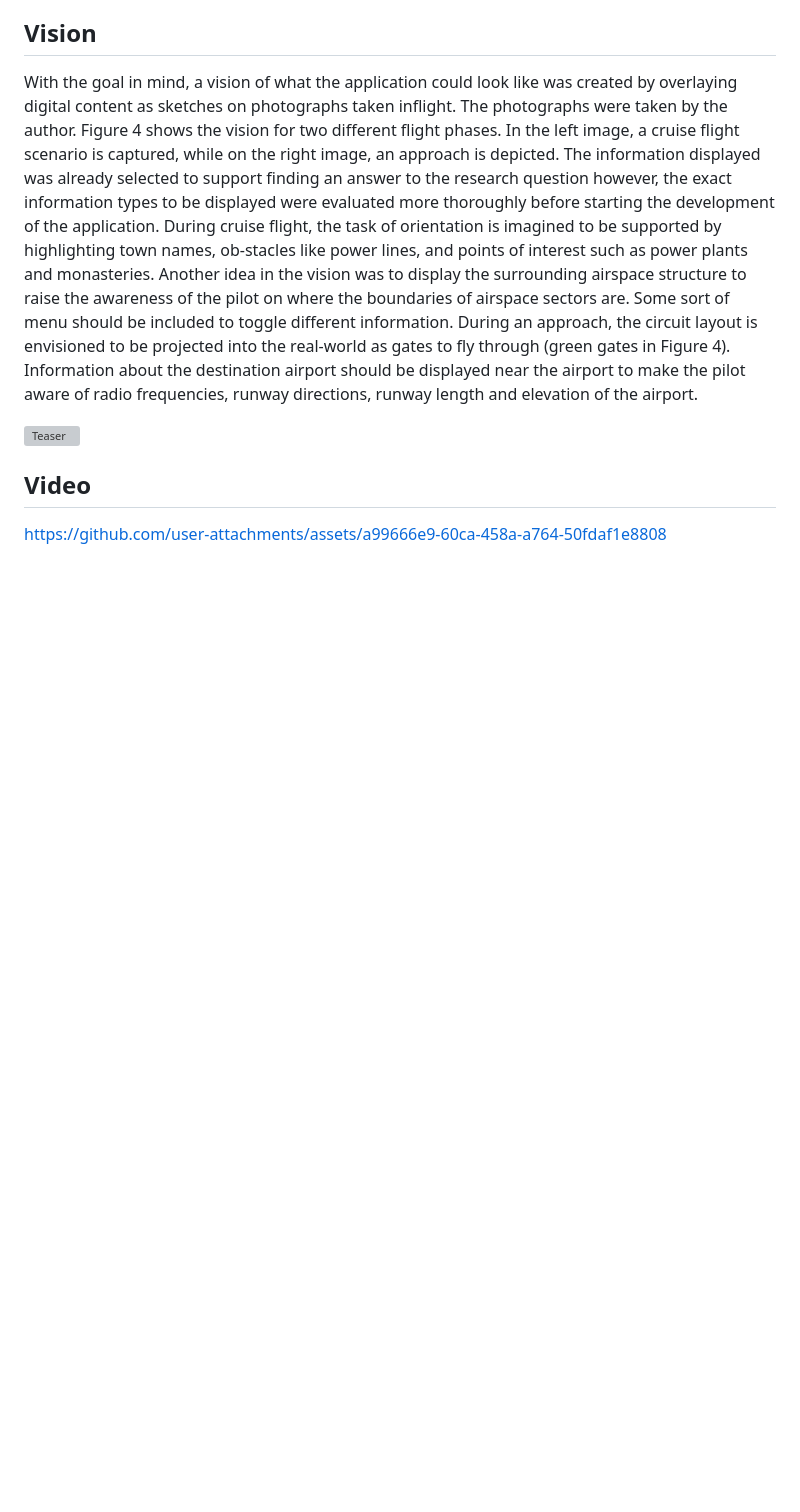
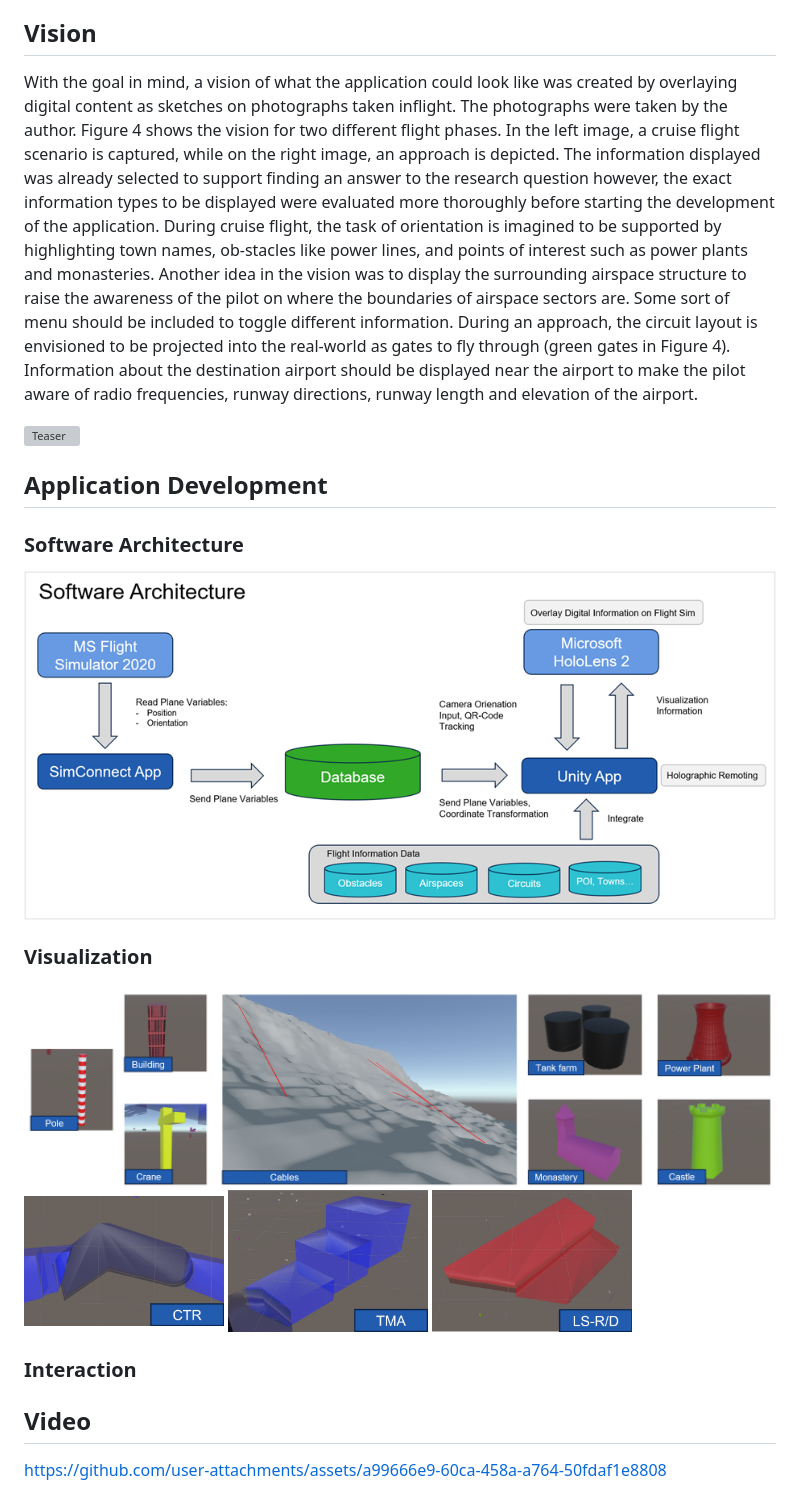
Before and after one commit to thierweber/ARToolforPilots, a Markdown page: README.md, the part around the change. Drawn GitHub-style; blank space fills up the shorter version; grey boxes are pictures that could not be loaded.

```diff
--- a/README.md
+++ b/README.md
@@ -21,6 +21,22 @@ During an approach, the circuit layout is envisioned to be projected into the re
 
 ![Teaser](Figures/Vision.jpg)
 
+
+## Application Development
+### Software Architecture
+![Software Architecture](Figures/SoftwareArchitecture.png)
+### Visualization
+<p float="left">
+  <img src="Figures/POI_Visualization.png" /> </br>
+  <img src="Figures/CTR.png" width="200" />
+  <img src="Figures/TMA.png" width="200" />
+  <img src="Figures/LS_DR.png" width="200" />
+
+
+</p>
+
+### Interaction
+
 ## Video
 
 
```
